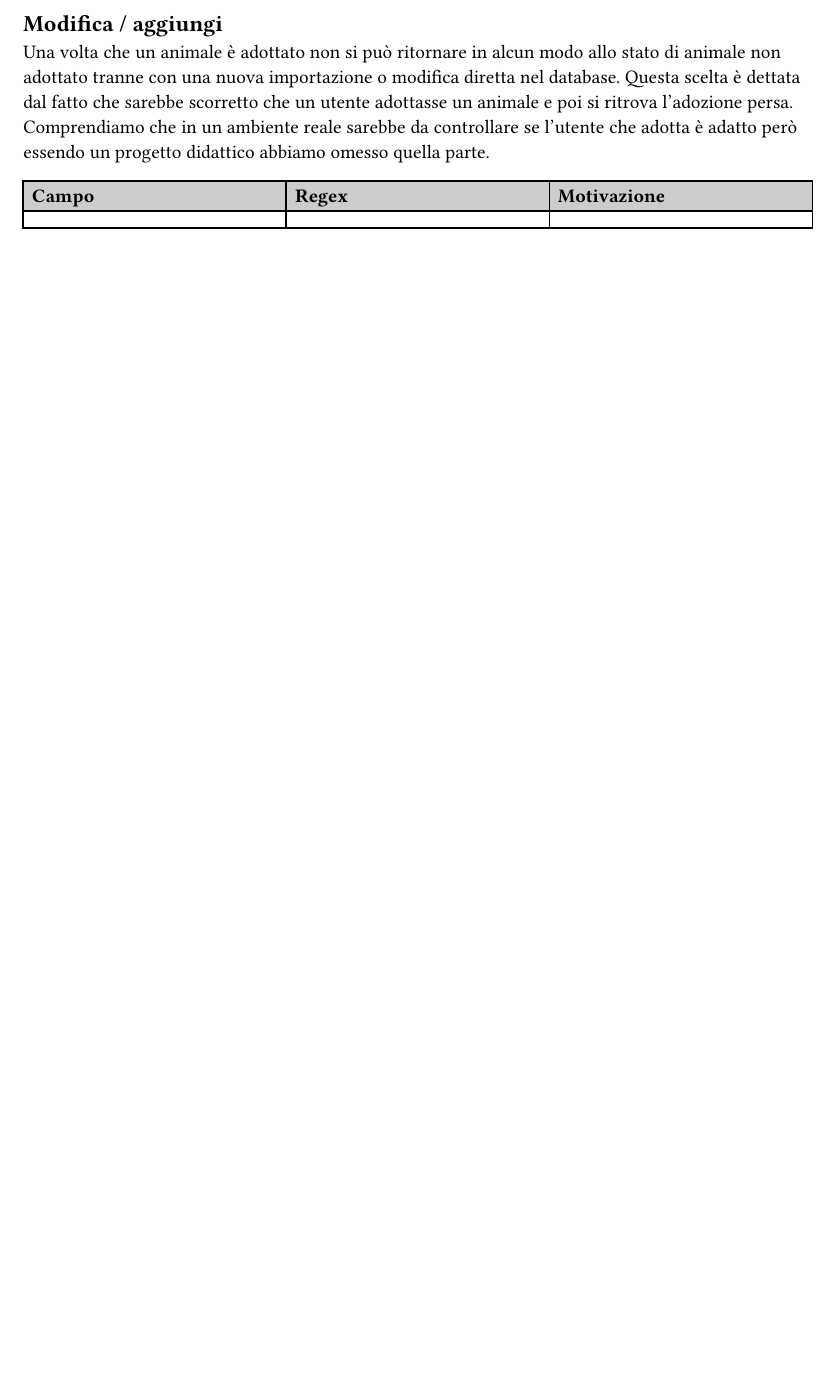
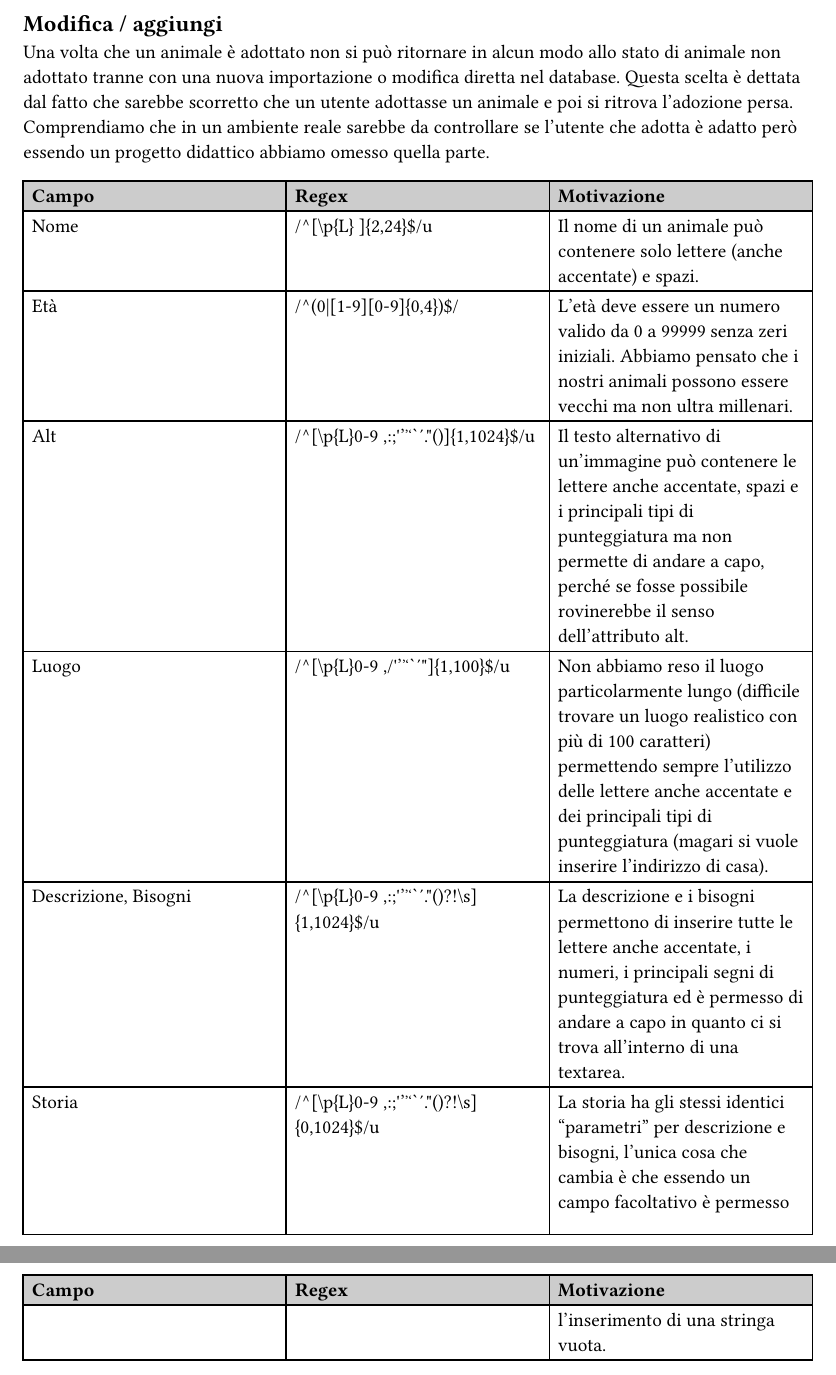
Before and after one commit to every-go/Progetto_TecWeb, a Typst document (Relazione/content/form.typ): part of page 2 of 2 before the commit and two parts of pages 2 and 3 of 3 after it, the two joined at a grey line, cut so that both start at the same text, the shorter picture padded with empty space. Compiled offline with Typst 0.15.

Commit message:
Finita relazione

```diff
--- a/Relazione/content/form.typ
+++ b/Relazione/content/form.typ
@@ -51,5 +51,10 @@ Una volta che un animale è adottato non si può ritornare in alcun modo allo st
 #table(
   columns: (1fr, 1fr, 1fr),
   table.header([Campo],[Regex],[Motivazione]),
-  []
+  [Nome],"/^[\p{L} ]{2,24}$/u",[Il nome di un animale può contenere solo lettere (anche accentate) e spazi.],
+  [Età],"/^(0|[1-9][0-9]{0,4})$/",[L'età deve essere un numero valido da 0 a 99999 senza zeri iniziali. Abbiamo pensato che i nostri animali possono essere vecchi ma non ultra millenari.],
+  [Alt],"/^[\p{L}0-9 ,:;'’ʼʻ`′.\"()]{1,1024}$/u",[Il testo alternativo di un'immagine può contenere le lettere anche accentate, spazi e i principali tipi di punteggiatura ma non permette di andare a capo, perché se fosse possibile rovinerebbe il senso dell'attributo alt.],
+  [Luogo],"/^[\p{L}0-9 ,/'’ʼʻ`′\"]{1,100}$/u",[Non abbiamo reso il luogo particolarmente lungo (difficile trovare un luogo realistico con più di 100 caratteri) permettendo sempre l'utilizzo delle lettere anche accentate e dei principali tipi di punteggiatura (magari si vuole inserire l'indirizzo di casa).],
+  [Descrizione, Bisogni],"/^[\p{L}0-9 ,:;'’ʼʻ`′.\"()?!\s]{1,1024}$/u",[La descrizione e i bisogni permettono di inserire tutte le lettere anche accentate, i numeri, i principali segni di punteggiatura ed è permesso di andare a capo in quanto ci si trova all'interno di una textarea.],
+  [Storia],"/^[\p{L}0-9 ,:;'’ʼʻ`′.\"()?!\s]{0,1024}$/u",[La storia ha gli stessi identici "parametri" per descrizione e bisogni, l'unica cosa che cambia è che essendo un campo facoltativo è permesso l'inserimento di una stringa vuota.]
 )
```
Also changed, not shown: Relazione/Relazione_TecWeb.typ (+0 -2 lines), Relazione/content/interfaccia_stile.typ (+0 -2 lines), Relazione/content/test.typ (+1 -1 lines), Relazione/Relazione_TecWeb.pdf.
